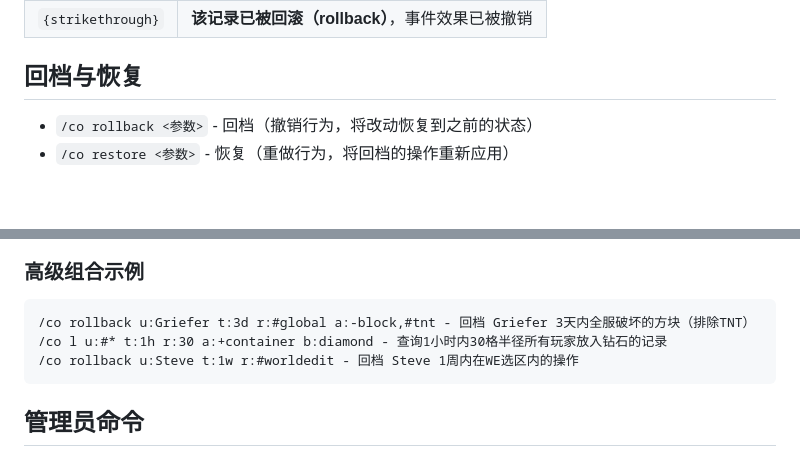
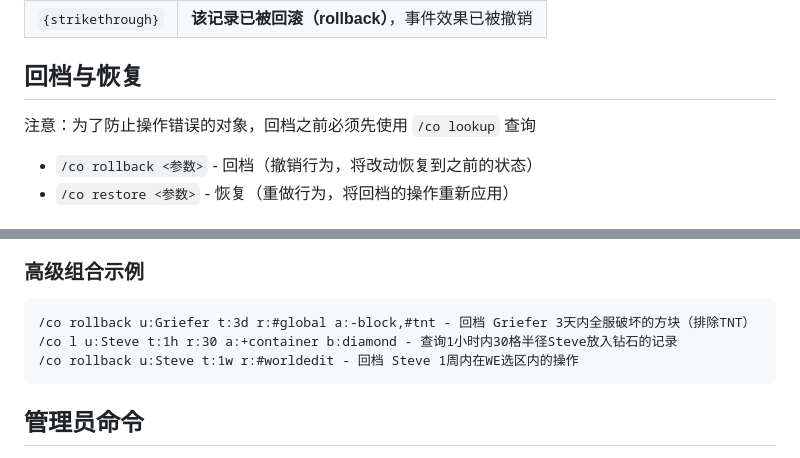
Before and after one commit to baicaizhale/FancySkillMarket, a Markdown page: coreprotect/skill.md, 2 parts joined by grey strips. GitHub-like rendering; blank space fills up the shorter version.

````diff
--- a/coreprotect/skill.md
+++ b/coreprotect/skill.md
@@ -67,6 +67,8 @@ categories:
 
 ## 回档与恢复
 
+注意：为了防止操作错误的对象，回档之前必须先使用 `/co lookup` 查询
+
 - `/co rollback <参数>` - 回档（撤销行为，将改动恢复到之前的状态）
 - `/co restore <参数>` - 恢复（重做行为，将回档的操作重新应用）
 
@@ -163,7 +165,7 @@ categories:
 ### 高级组合示例
 ```
 /co rollback u:Griefer t:3d r:#global a:-block,#tnt - 回档 Griefer 3天内全服破坏的方块（排除TNT）
-/co l u:#* t:1h r:30 a:+container b:diamond - 查询1小时内30格半径所有玩家放入钻石的记录
+/co l u:Steve t:1h r:30 a:+container b:diamond - 查询1小时内30格半径Steve放入钻石的记录
 /co rollback u:Steve t:1w r:#worldedit - 回档 Steve 1周内在WE选区内的操作
 ```
 
````
Also changed, not shown: other parts of coreprotect/skill.md (+4 -4 lines).
